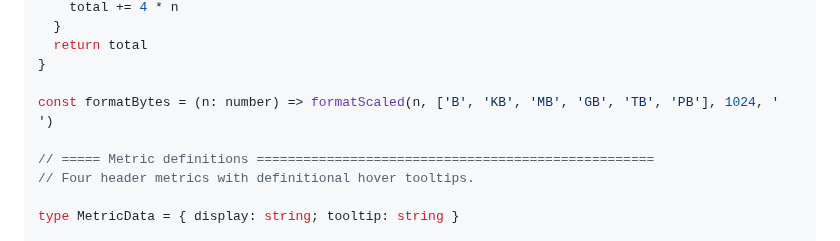
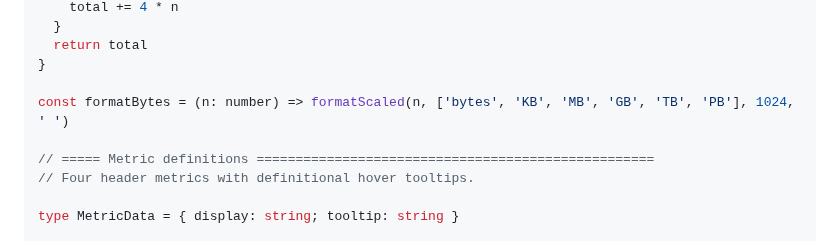
Before and after one commit to typebulb/tensorgrad, a Markdown page: typebulbs/nn-dna.bulb.md, the part around the change. Rendered like a GitHub page.

```diff
--- a/typebulbs/nn-dna.bulb.md
+++ b/typebulbs/nn-dna.bulb.md
@@ -639,7 +639,7 @@ function countActivationBytes(graph: Graph, opIds: Iterable<number>): number {
   return total
 }
 
-const formatBytes = (n: number) => formatScaled(n, ['B', 'KB', 'MB', 'GB', 'TB', 'PB'], 1024, ' ')
+const formatBytes = (n: number) => formatScaled(n, ['bytes', 'KB', 'MB', 'GB', 'TB', 'PB'], 1024, ' ')
 
 // ===== Metric definitions ===================================================
 // Four header metrics with definitional hover tooltips.
```
Also changed, not shown: typebulbs/transformer.bulb.md (+1 -1 lines), typebulbs/xor-x-ray.bulb.md (+1 -1 lines).
